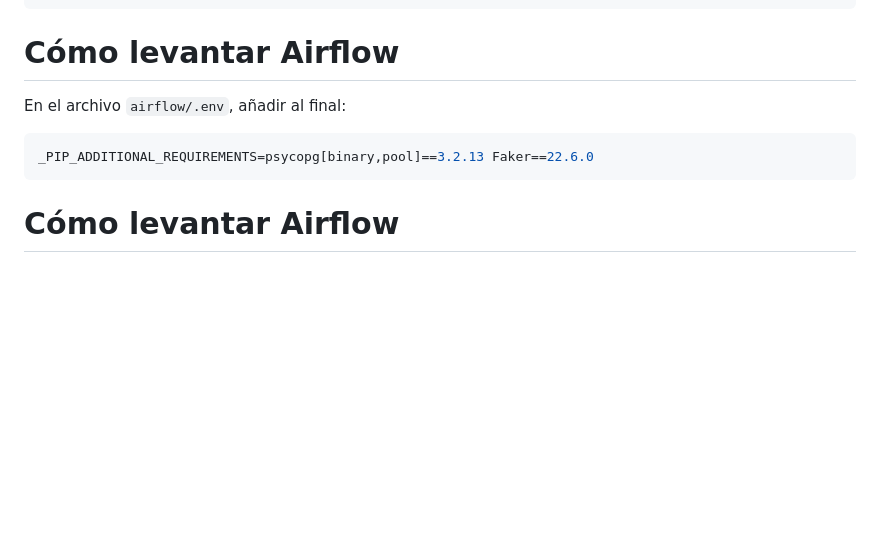
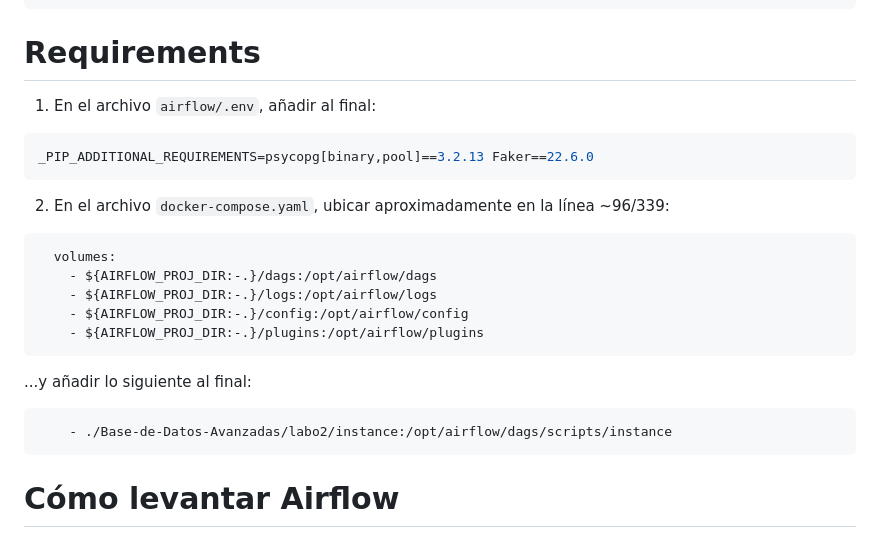
Before and after one commit to Giordano-jpg/Base-de-Datos-Avanzadas, a Markdown page: labo2/readme.md, the part around the change. Drawn GitHub-style; blank space fills up the shorter version.

Commit message:
fase final

````diff
--- a/labo2/readme.md
+++ b/labo2/readme.md
@@ -108,12 +108,26 @@ airflow/
         └── requirements.txt
 ```
 
-# Cómo levantar Airflow
+# Requirements
 
-En el archivo `airflow/.env`, añadir al final:
+1. En el archivo `airflow/.env`, añadir al final:
 ```env
 _PIP_ADDITIONAL_REQUIREMENTS=psycopg[binary,pool]==3.2.13 Faker==22.6.0
 ```
+
+2. En el archivo `docker-compose.yaml`, ubicar aproximadamente en la línea ~96/339:
+```bash
+  volumes:
+    - ${AIRFLOW_PROJ_DIR:-.}/dags:/opt/airflow/dags
+    - ${AIRFLOW_PROJ_DIR:-.}/logs:/opt/airflow/logs
+    - ${AIRFLOW_PROJ_DIR:-.}/config:/opt/airflow/config
+    - ${AIRFLOW_PROJ_DIR:-.}/plugins:/opt/airflow/plugins
+```
+...y añadir lo siguiente al final:
+```bash
+    - ./Base-de-Datos-Avanzadas/labo2/instance:/opt/airflow/dags/scripts/instance
+```
+
 
 # Cómo levantar Airflow
 En segundo plano (detached)
````
